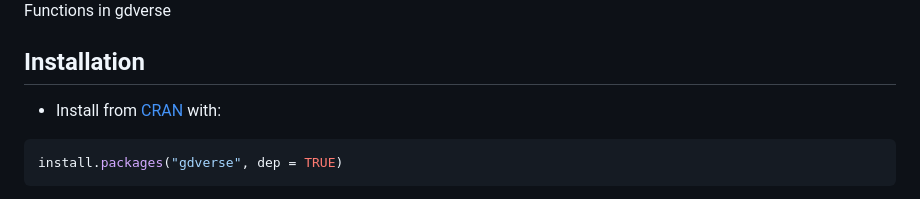
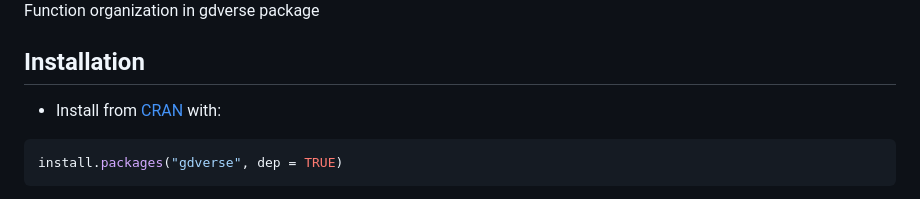
Before and after one commit to stscl/gdverse, a Markdown page: README.md, the part around the change printed below. Drawn GitHub-style.

```diff
--- a/README.md
+++ b/README.md
@@ -43,5 +43,5 @@ Development of Geographical Detector Models
 <p class="caption">
-Functions in gdverse
+Function organization in gdverse package
 </p>
 
 </div>
```
Also changed, not shown: other parts of README.md (+1 -1 lines).
